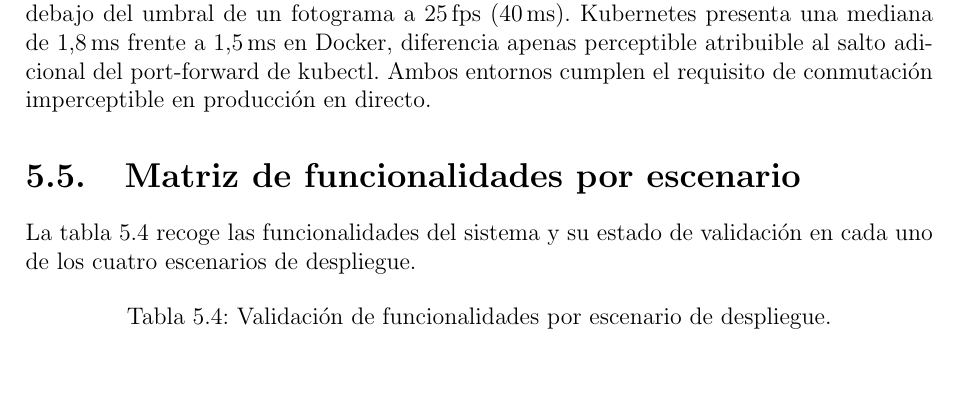
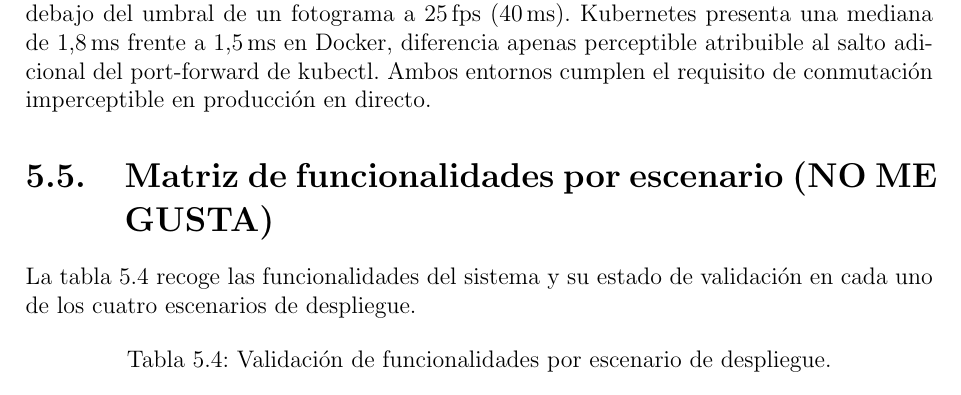
Before and after one commit to martin1210235/voctomix-2.0, a LaTeX thesis (main.tex, which reads capitulos/cap5/5_3_resultados.tex): part of page 60 of 72, cut so that both start at the same text, the shorter picture padded with empty space. Compiled offline with pdfLaTeX.

Commit message:
Update on Overleaf.

```diff
--- a/capitulos/cap5/5_3_resultados.tex
+++ b/capitulos/cap5/5_3_resultados.tex
@@ -200,7 +200,7 @@ apenas perceptible atribuible al salto adicional del port-forward de kubectl.
 Ambos entornos cumplen el requisito de conmutación imperceptible en producción
 en directo.
 
-\section{Matriz de funcionalidades por escenario}
+\section{Matriz de funcionalidades por escenario (NO ME GUSTA)}
 \label{sec:matriz_funcionalidades}
 
 La tabla~\ref{tab:matriz_funcionalidades} recoge las funcionalidades del sistema
```
